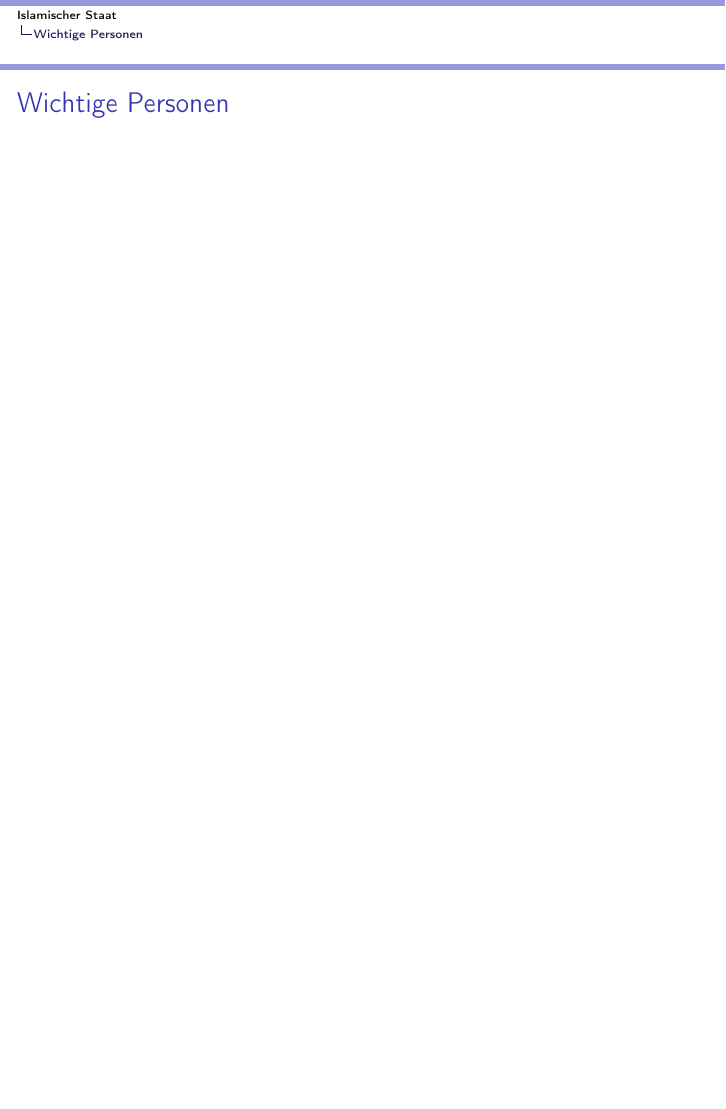
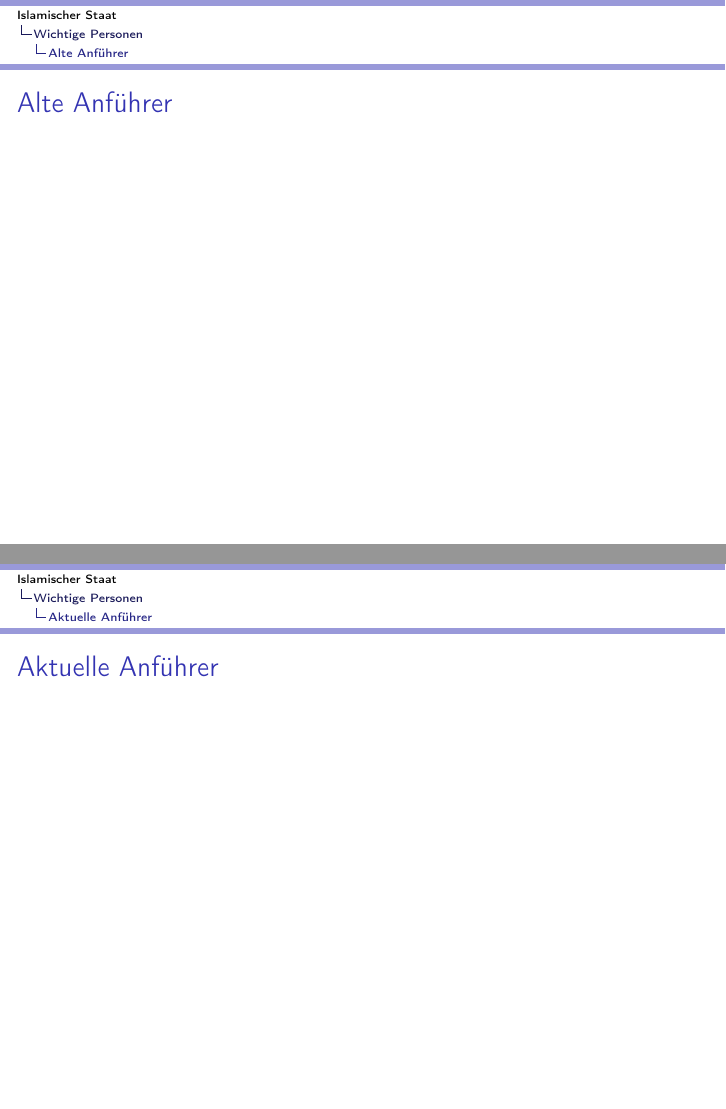
Before and after one commit to lk-schule/GES-Referat, LaTeX slides (document.tex): page 9 of 11 before the commit and pages 9 and 10 of 12 after it, the two joined at a grey line, the shorter picture padded with empty space. Compiled offline with pdfLaTeX.

Commit message:
Dinge && Sachen

```diff
--- a/document.tex
+++ b/document.tex
@@ -64,8 +64,16 @@ Am Freitag, 17.11. hat die irakische Armee die letzte Stadt vom IS zurückerober
 
 % Hartmann
 \section{Wichtige Personen}
+\subsection{Alte Anführer}
 \begin{frame}
-\frametitle{Wichtige Personen}
+\frametitle{Alte Anführer}
+
+\end{frame}
+
+\subsection{Aktuelle Anführer}
+\begin{frame}
+\frametitle{Aktuelle Anführer}
+
 \end{frame}
 
 
```
Also changed, not shown: document.pdf, 7 other files.
